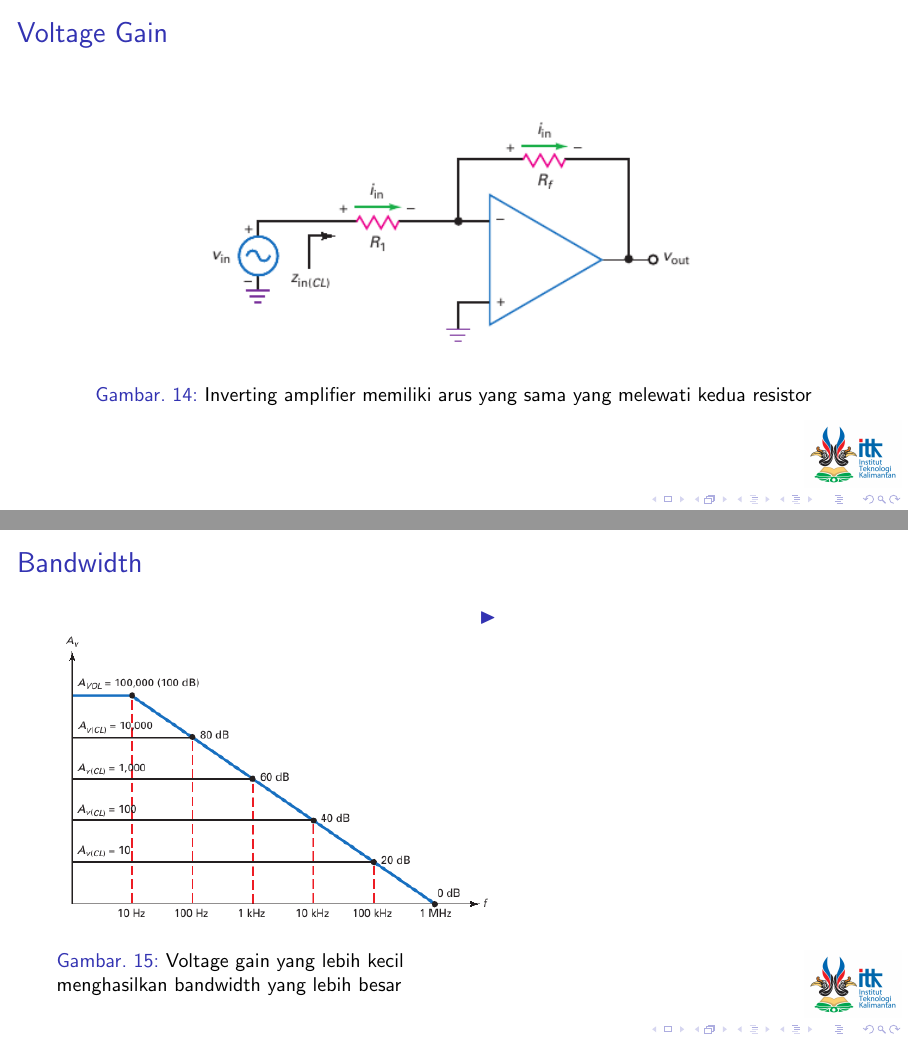
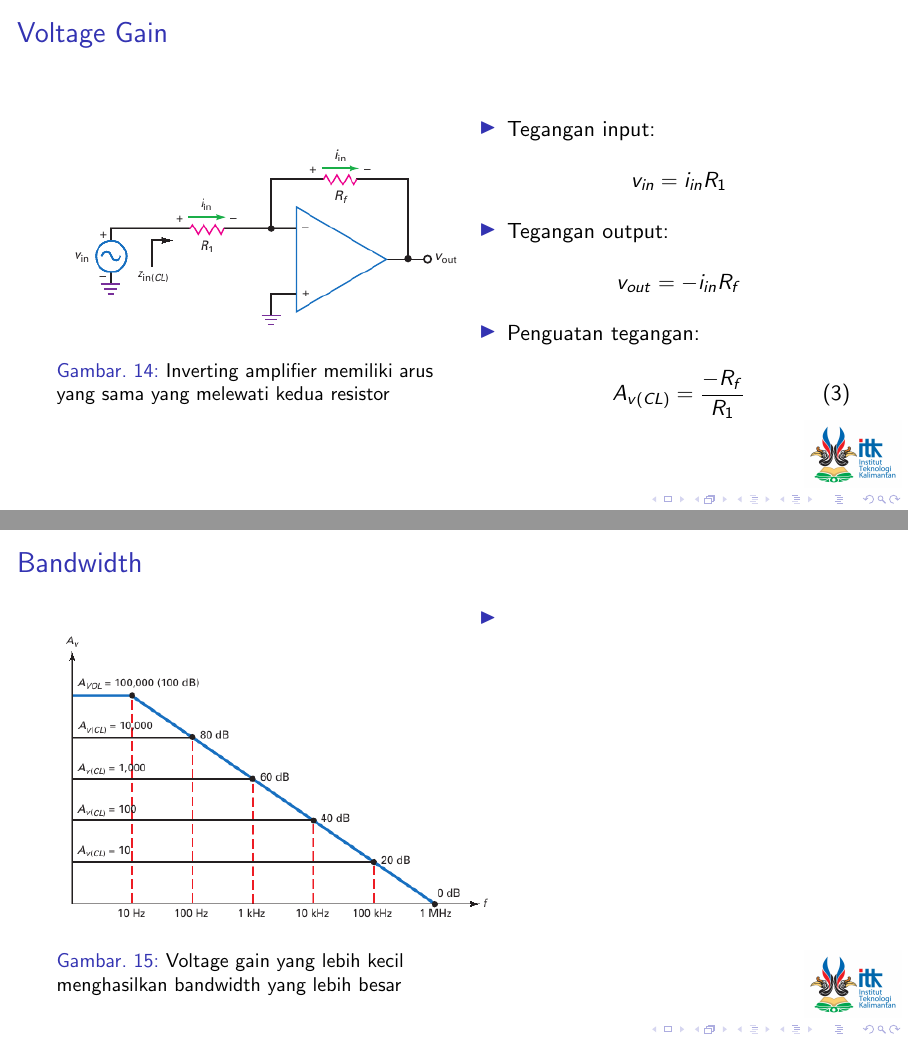
Before and after one commit to miftanurfarid/rangkaian_elektronika_2, LaTeX slides (slide/02.Penguat_Operasional/02.Penguat_Operasional.tex, which reads slide/02.Penguat_Operasional/tex_files/23.Inverting_Amplifier.tex): pages 32 and 33 of 36, joined at a grey line. Compiled offline with pdfLaTeX; a LaTeX package or settings file that is missing is left out.

Commit message:
update inverting amplifier

```diff
--- a/slide/02.Penguat_Operasional/tex_files/23.Inverting_Amplifier.tex
+++ b/slide/02.Penguat_Operasional/tex_files/23.Inverting_Amplifier.tex
@@ -43,12 +43,23 @@
 
 \subsection{Voltage Gain}
 \begin{frame}{Voltage Gain}
-	\begin{figure}
-		\centering
-		\includegraphics[height=0.5\textheight]{gambar/fig-16.14}
-		\caption{Inverting amplifier memiliki arus yang sama yang melewati kedua resistor}
-		\label{fig-16.14}
-	\end{figure}
+	\begin{multicols}{2}
+		\begin{figure}
+			\centering
+			\includegraphics[height=0.4\textheight]{gambar/fig-16.14}
+			\caption{Inverting amplifier memiliki arus yang sama yang melewati kedua resistor}
+			\label{fig-16.14}
+		\end{figure}
+	\columnbreak
+		\begin{itemize}
+			\item Tegangan input: \[ v_{in} = i_{in} R_1 \]
+			\item Tegangan output: \[ v_{out} = -i_{in} R_f \]
+			\item Penguatan tegangan:
+			\begin{equation}\label{pers.16.3}
+				A_{v(CL)} = \frac{-R_f}{R_1}
+			\end{equation}
+		\end{itemize}
+	\end{multicols}
 \end{frame}
 
 \subsection{Bandwidth}
```
Also changed, not shown: slide/02.Penguat_Operasional/02.Penguat_Operasional.pdf.
